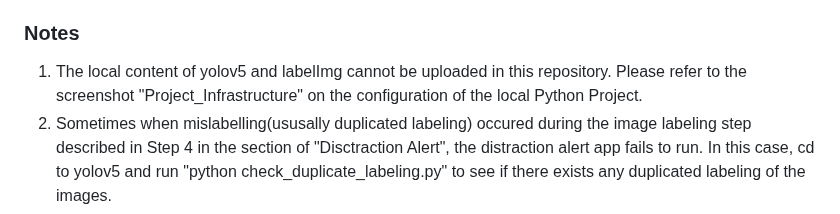
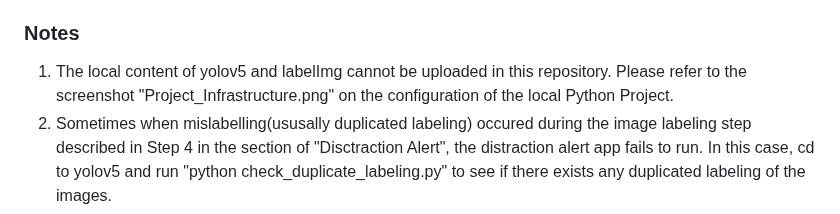
Before and after one commit to sochachai/Drivers_Alert, a Markdown page: README.md, the part around the change. GitHub-like rendering.

```diff
--- a/README.md
+++ b/README.md
@@ -30,5 +30,5 @@ The drowsiness alert system works pretty well (even with glasses on driver's fac
 For the model training evaluation, please refer to the files in YOLO_model_training_evaluation for details. As the results.csv has shown, the validation accuracy improves over time as epoch number increases. <br>
 
 ### Notes
-1. The local content of yolov5 and labelImg cannot be uploaded in this repository. Please refer to the screenshot "Project_Infrastructure" on the configuration of the local Python Project. <br>
+1. The local content of yolov5 and labelImg cannot be uploaded in this repository. Please refer to the screenshot "Project_Infrastructure.png" on the configuration of the local Python Project. <br>
 2. Sometimes when mislabelling(ususally duplicated labeling) occured during the image labeling step described in Step 4 in the section of "Disctraction Alert", the distraction alert app fails to run.  In this case, cd to yolov5 and run "python check_duplicate_labeling.py" to see if there exists any duplicated labeling of the images.
```
